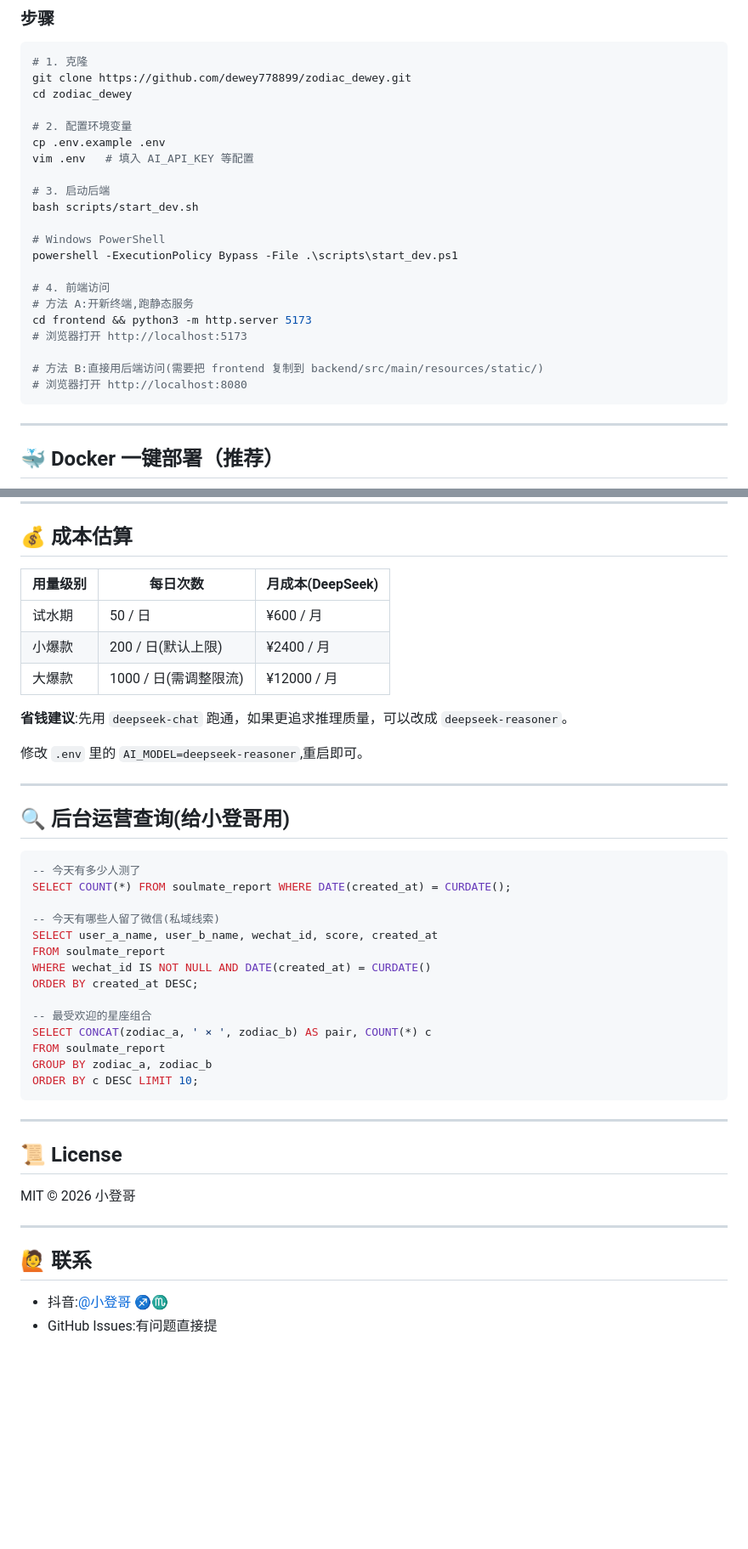
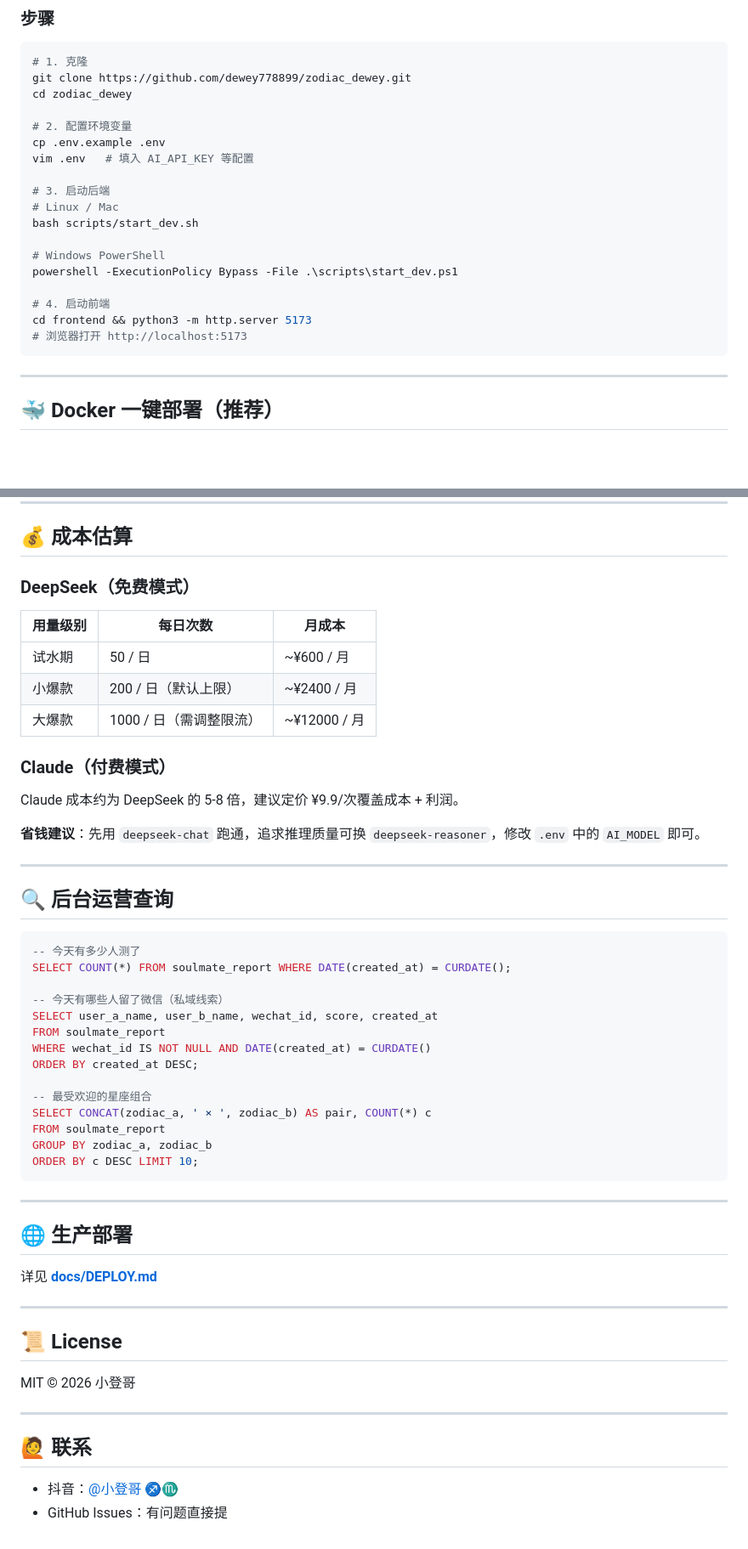
Before and after one commit to dewey778899/zodiac_dewey, a Markdown page: README.md, 2 parts joined by grey strips. Shown at 85% size. Drawn GitHub-style; blank space fills up the shorter version.

````diff
--- a/README.md
+++ b/README.md
@@ -93,18 +99,15 @@ cp .env.example .env
 vim .env   # 填入 AI_API_KEY 等配置
 
 # 3. 启动后端
+# Linux / Mac
 bash scripts/start_dev.sh
 
 # Windows PowerShell
 powershell -ExecutionPolicy Bypass -File .\scripts\start_dev.ps1
 
-# 4. 前端访问
-# 方法 A:开新终端,跑静态服务
+# 4. 启动前端
 cd frontend && python3 -m http.server 5173
 # 浏览器打开 http://localhost:5173
-
-# 方法 B:直接用后端访问(需要把 frontend 复制到 backend/src/main/resources/static/)
-# 浏览器打开 http://localhost:8080
 ```
 
 ---
@@ -254,25 +249,29 @@ bash scripts/deploy.sh
 
 ## 💰 成本估算
 
-| 用量级别 | 每日次数 | 月成本(DeepSeek) |
-|---|---|---|
-| 试水期 | 50 / 日 | ¥600 / 月 |
-| 小爆款 | 200 / 日(默认上限) | ¥2400 / 月 |
-| 大爆款 | 1000 / 日(需调整限流) | ¥12000 / 月 |
+### DeepSeek（免费模式）
 
-**省钱建议**:先用 `deepseek-chat` 跑通，如果更追求推理质量，可以改成 `deepseek-reasoner`。
+| 用量级别 | 每日次数 | 月成本 |
+|---------|---------|-------|
+| 试水期 | 50 / 日 | ~¥600 / 月 |
+| 小爆款 | 200 / 日（默认上限） | ~¥2400 / 月 |
+| 大爆款 | 1000 / 日（需调整限流） | ~¥12000 / 月 |
 
-修改 `.env` 里的 `AI_MODEL=deepseek-reasoner`,重启即可。
+### Claude（付费模式）
+
+Claude 成本约为 DeepSeek 的 5-8 倍，建议定价 ¥9.9/次覆盖成本 + 利润。
+
+**省钱建议**：先用 `deepseek-chat` 跑通，追求推理质量可换 `deepseek-reasoner`，修改 `.env` 中的 `AI_MODEL` 即可。
 
 ---
 
-## 🔍 后台运营查询(给小登哥用)
+## 🔍 后台运营查询
 
 ```sql
 -- 今天有多少人测了
 SELECT COUNT(*) FROM soulmate_report WHERE DATE(created_at) = CURDATE();
 
--- 今天有哪些人留了微信(私域线索)
+-- 今天有哪些人留了微信（私域线索）
 SELECT user_a_name, user_b_name, wechat_id, score, created_at
 FROM soulmate_report
 WHERE wechat_id IS NOT NULL AND DATE(created_at) = CURDATE()
@@ -287,6 +286,12 @@ ORDER BY c DESC LIMIT 10;
 
 ---
 
+## 🌐 生产部署
+
+详见 **[docs/DEPLOY.md](docs/DEPLOY.md)**
+
+---
+
 ## 📜 License
 
 MIT © 2026 小登哥
@@ -295,5 +300,5 @@ MIT © 2026 小登哥
 
 ## 🙋 联系
 
-- 抖音:[@小登哥](https://www.douyin.com/user/小登哥) ♐♏
-- GitHub Issues:有问题直接提
+- 抖音：[@小登哥](https://www.douyin.com/user/小登哥) ♐♏
+- GitHub Issues：有问题直接提
````
Also changed, not shown: other parts of README.md (+63 -65 lines).
